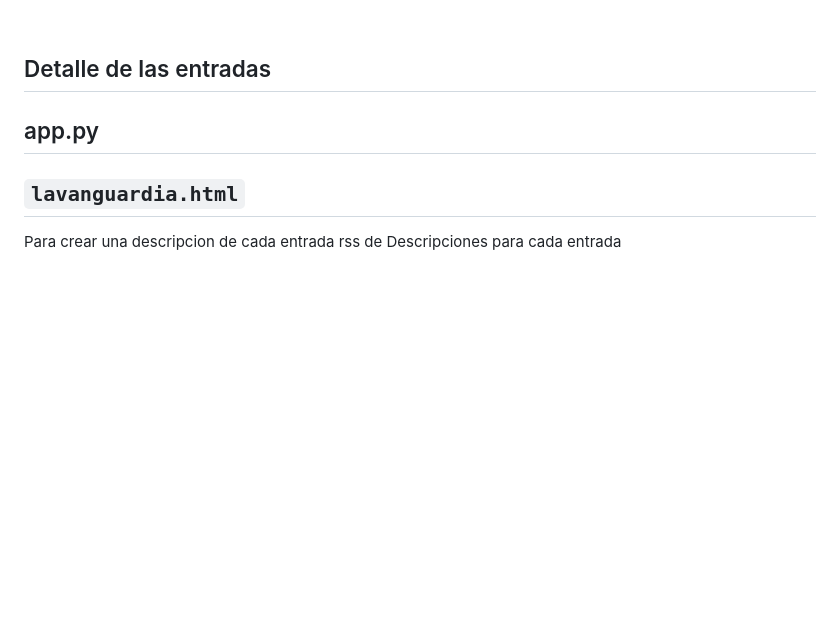
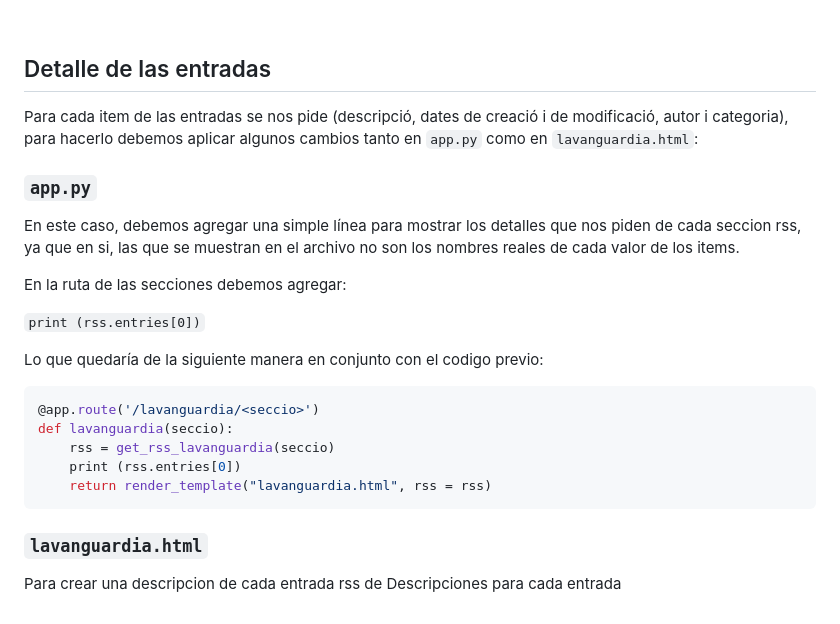
Before and after one commit to xddaso/proyecto-flask-rss, a Markdown page: README.md, the part around the change. Drawn GitHub-style; blank space fills up the shorter version.

````diff
--- a/README.md
+++ b/README.md
@@ -167,12 +167,27 @@ En la página principal debemos agregar los enlaces a las secciones agregadas, p
 
 ## Detalle de las entradas
 
+Para cada item de las entradas se nos pide (descripció, dates de creació i de modificació, autor i categoria), para hacerlo debemos aplicar algunos cambios tanto en `app.py` como en `lavanguardia.html`:
 
-## app.py
+### `app.py`
 
+En este caso, debemos agregar una simple línea para mostrar los detalles que nos piden de cada seccion rss, ya que en si, las que se muestran en el archivo no son los nombres reales de cada valor de los items.
 
+En la ruta de las secciones debemos agregar:
 
-## `lavanguardia.html`
+`print (rss.entries[0])`
+
+Lo que quedaría de la siguiente manera en conjunto con el codigo previo:
+
+```python
+@app.route('/lavanguardia/<seccio>')
+def lavanguardia(seccio):
+    rss = get_rss_lavanguardia(seccio)
+    print (rss.entries[0])
+    return render_template("lavanguardia.html", rss = rss)
+```
+
+### `lavanguardia.html`
 
 Para crear una descripcion de cada entrada rss de
 Descripciones para cada entrada
````
